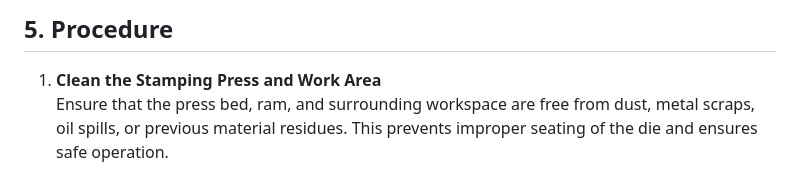
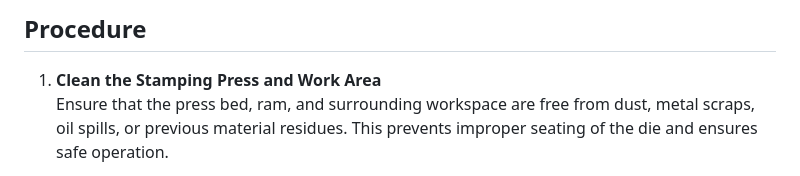
Before and after one commit to virtual-labs/exp-stamping-processes-dei, a Markdown page: experiment/procedure.md, the part around the change. GitHub-like rendering.

```diff
--- a/experiment/procedure.md
+++ b/experiment/procedure.md
@@ -1,4 +1,4 @@
-## 5. Procedure
+## Procedure
 
 1. **Clean the Stamping Press and Work Area**
    Ensure that the press bed, ram, and surrounding workspace are free from dust, metal scraps, oil spills, or previous material residues. This prevents improper seating of the die and ensures safe operation.
```
